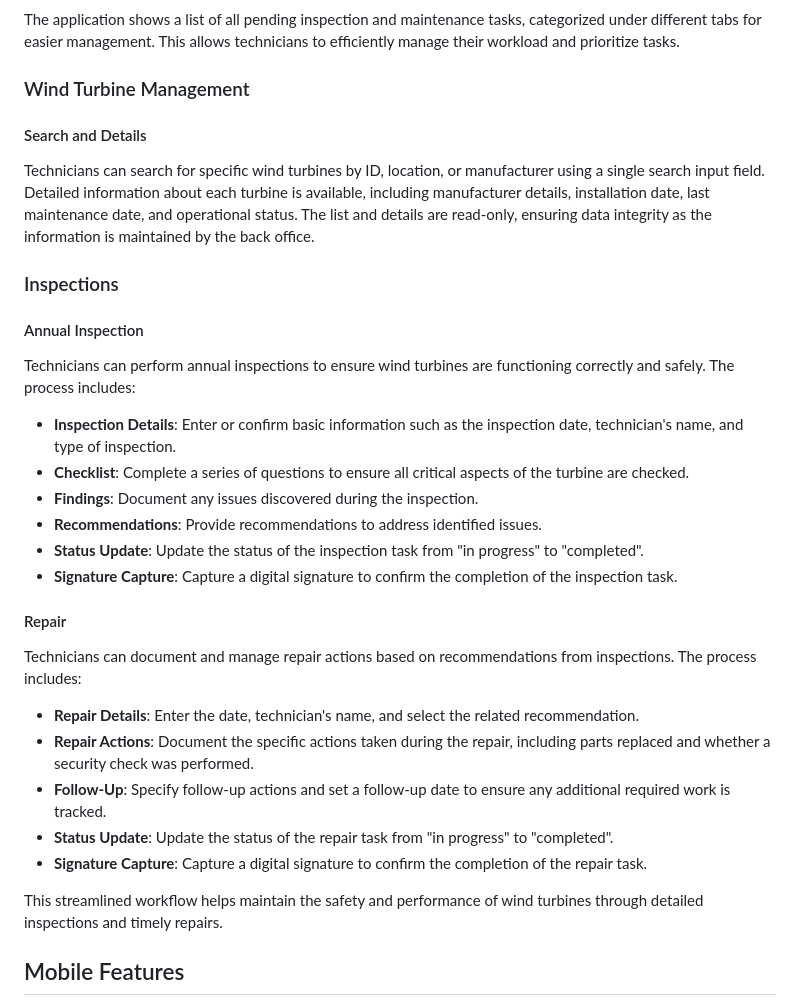
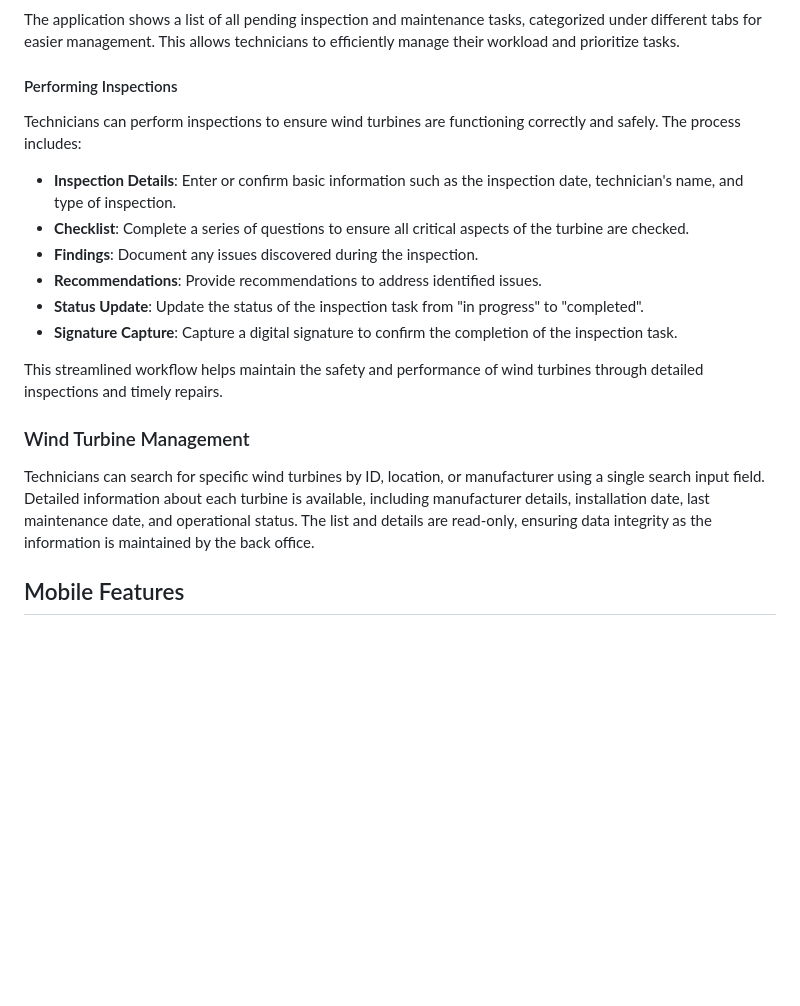
Before and after one commit to jmix-framework/jmix-windturbines, a Markdown page: README.md, the part around the change. Drawn GitHub-style; blank space fills up the shorter version.

Commit message:
improve functionality description

```diff
--- a/README.md
+++ b/README.md
@@ -57,17 +57,9 @@ Jmix Wind Turbines is an application that manages the inspection and maintenance
 
 The application shows a list of all pending inspection and maintenance tasks, categorized under different tabs for easier management. This allows technicians to efficiently manage their workload and prioritize tasks.
 
-### Wind Turbine Management
+#### Performing Inspections
 
-#### Search and Details
-
-Technicians can search for specific wind turbines by ID, location, or manufacturer using a single search input field. Detailed information about each turbine is available, including manufacturer details, installation date, last maintenance date, and operational status. The list and details are read-only, ensuring data integrity as the information is maintained by the back office.
-
-### Inspections
-
-#### Annual Inspection
-
-Technicians can perform annual inspections to ensure wind turbines are functioning correctly and safely. The process includes:
+Technicians can perform inspections to ensure wind turbines are functioning correctly and safely. The process includes:
 
 - **Inspection Details**: Enter or confirm basic information such as the inspection date, technician's name, and type of inspection.
 - **Checklist**: Complete a series of questions to ensure all critical aspects of the turbine are checked.
@@ -76,17 +68,12 @@ Technicians can perform annual inspections to ensure wind turbines are functioni
 - **Status Update**: Update the status of the inspection task from "in progress" to "completed".
 - **Signature Capture**: Capture a digital signature to confirm the completion of the inspection task.
 
-#### Repair
+This streamlined workflow helps maintain the safety and performance of wind turbines through detailed inspections and timely repairs.
 
-Technicians can document and manage repair actions based on recommendations from inspections. The process includes:
 
-- **Repair Details**: Enter the date, technician's name, and select the related recommendation.
-- **Repair Actions**: Document the specific actions taken during the repair, including parts replaced and whether a security check was performed.
-- **Follow-Up**: Specify follow-up actions and set a follow-up date to ensure any additional required work is tracked.
-- **Status Update**: Update the status of the repair task from "in progress" to "completed".
-- **Signature Capture**: Capture a digital signature to confirm the completion of the repair task.
+### Wind Turbine Management
 
-This streamlined workflow helps maintain the safety and performance of wind turbines through detailed inspections and timely repairs.
+Technicians can search for specific wind turbines by ID, location, or manufacturer using a single search input field. Detailed information about each turbine is available, including manufacturer details, installation date, last maintenance date, and operational status. The list and details are read-only, ensuring data integrity as the information is maintained by the back office.
 
 ## Mobile Features
 
```
